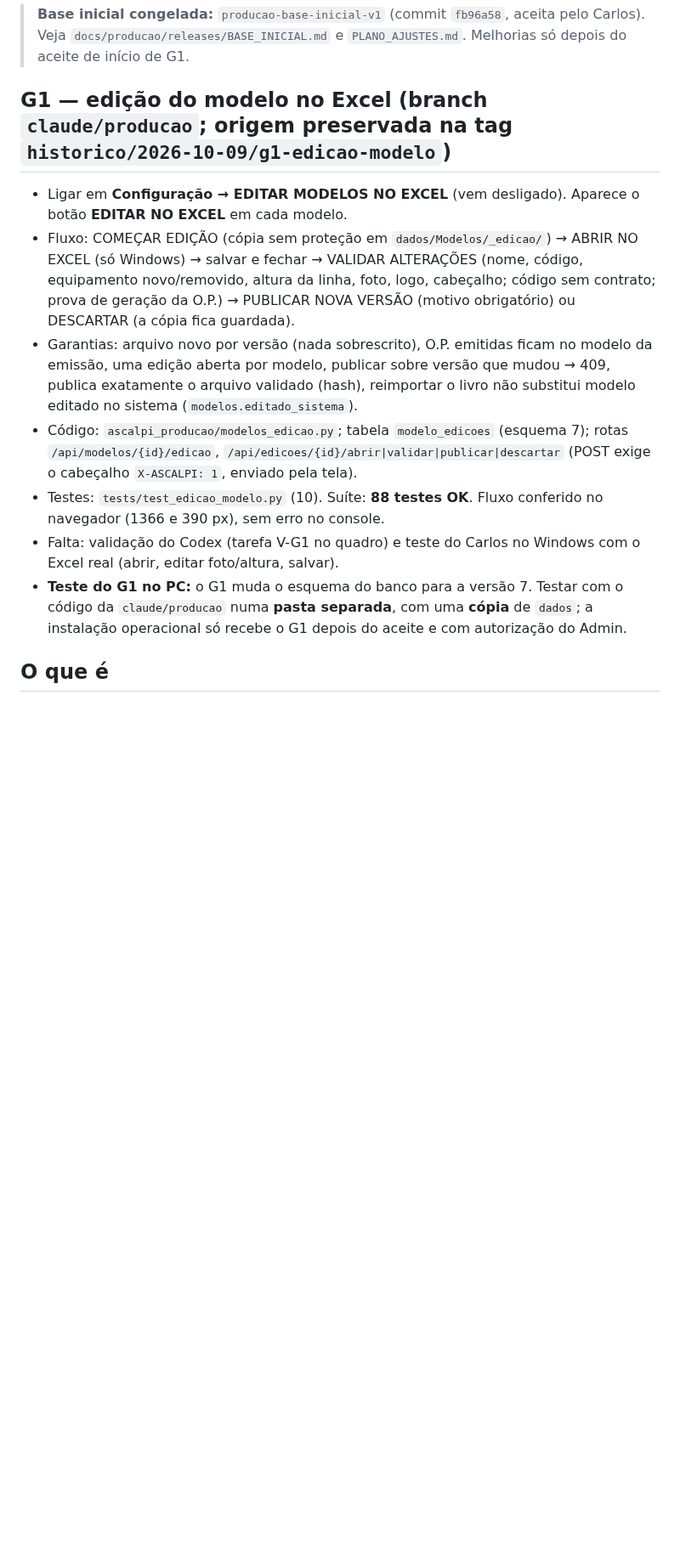
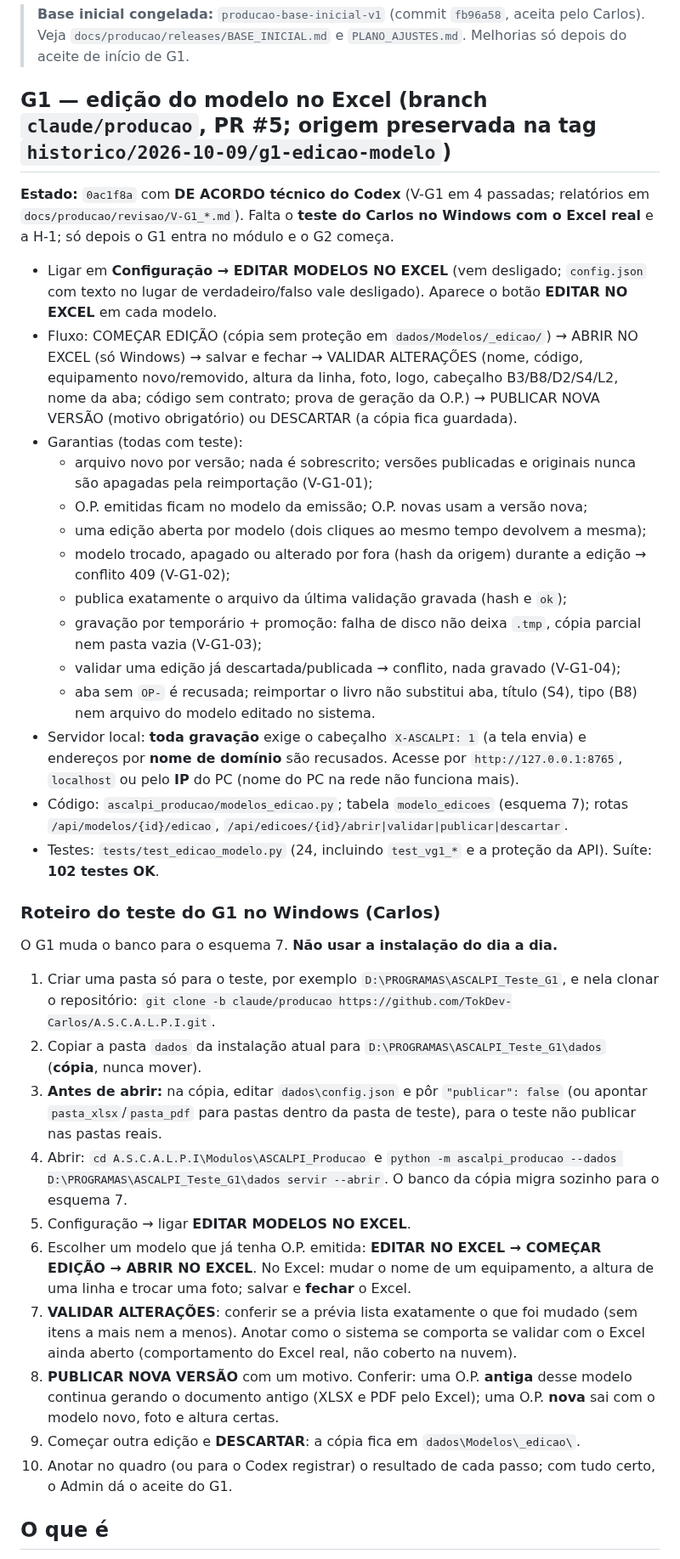
Before and after one commit to TokDev-Carlos/A.S.C.A.L.P.I, a Markdown page: Modulos/ASCALPI_Producao/CONTINUAR.md, the part around the change. Shown at 85% size. GitHub-like rendering; blank space fills up the shorter version.

Commit message:
docs(producao): estado do G1 após V-G1 e roteiro do teste no Windows
CONTINUAR.md: DE ACORDO técnico do Codex em 0ac1f8a, garantias
V-G1-01..04, proteção do servidor (X-ASCALPI e Host), 102 testes e
roteiro passo a passo para o Carlos testar com o Excel real numa pasta
separada, com cópia de dados e publicação desligada.

Co-Authored-By: Claude Opus 5.5 <noreply@anthropic.com>
Claude-Session: https://claude.ai/code/session_01CeqBTLiRjosqpXribffr2N

```diff
--- a/Modulos/ASCALPI_Producao/CONTINUAR.md
+++ b/Modulos/ASCALPI_Producao/CONTINUAR.md
@@ -4,15 +4,39 @@ Estado em 10/10/2026. **Branches (ordens ORG-2/ORG-3, ver `REGRAS_CENTRAIS.md`
 
 > **Base inicial congelada:** `producao-base-inicial-v1` (commit `fb96a58`, aceita pelo Carlos). Veja `docs/producao/releases/BASE_INICIAL.md` e `PLANO_AJUSTES.md`. Melhorias só depois do aceite de início de G1.
 
-## G1 — edição do modelo no Excel (branch `claude/producao`; origem preservada na tag `historico/2026-10-09/g1-edicao-modelo`)
+## G1 — edição do modelo no Excel (branch `claude/producao`, PR #5; origem preservada na tag `historico/2026-10-09/g1-edicao-modelo`)
 
-- Ligar em **Configuração → EDITAR MODELOS NO EXCEL** (vem desligado). Aparece o botão **EDITAR NO EXCEL** em cada modelo.
-- Fluxo: COMEÇAR EDIÇÃO (cópia sem proteção em `dados/Modelos/_edicao/`) → ABRIR NO EXCEL (só Windows) → salvar e fechar → VALIDAR ALTERAÇÕES (nome, código, equipamento novo/removido, altura da linha, foto, logo, cabeçalho; código sem contrato; prova de geração da O.P.) → PUBLICAR NOVA VERSÃO (motivo obrigatório) ou DESCARTAR (a cópia fica guardada).
-- Garantias: arquivo novo por versão (nada sobrescrito), O.P. emitidas ficam no modelo da emissão, uma edição aberta por modelo, publicar sobre versão que mudou → 409, publica exatamente o arquivo validado (hash), reimportar o livro não substitui modelo editado no sistema (`modelos.editado_sistema`).
-- Código: `ascalpi_producao/modelos_edicao.py`; tabela `modelo_edicoes` (esquema 7); rotas `/api/modelos/{id}/edicao`, `/api/edicoes/{id}/abrir|validar|publicar|descartar` (POST exige o cabeçalho `X-ASCALPI: 1`, enviado pela tela).
-- Testes: `tests/test_edicao_modelo.py` (10). Suíte: **88 testes OK**. Fluxo conferido no navegador (1366 e 390 px), sem erro no console.
-- Falta: validação do Codex (tarefa V-G1 no quadro) e teste do Carlos no Windows com o Excel real (abrir, editar foto/altura, salvar).
-- **Teste do G1 no PC:** o G1 muda o esquema do banco para a versão 7. Testar com o código da `claude/producao` numa **pasta separada**, com uma **cópia** de `dados`; a instalação operacional só recebe o G1 depois do aceite e com autorização do Admin.
+**Estado:** `0ac1f8a` com **DE ACORDO técnico do Codex** (V-G1 em 4 passadas; relatórios em `docs/producao/revisao/V-G1_*.md`). Falta o **teste do Carlos no Windows com o Excel real** e a H-1; só depois o G1 entra no módulo e o G2 começa.
+
+- Ligar em **Configuração → EDITAR MODELOS NO EXCEL** (vem desligado; `config.json` com texto no lugar de verdadeiro/falso vale desligado). Aparece o botão **EDITAR NO EXCEL** em cada modelo.
+- Fluxo: COMEÇAR EDIÇÃO (cópia sem proteção em `dados/Modelos/_edicao/`) → ABRIR NO EXCEL (só Windows) → salvar e fechar → VALIDAR ALTERAÇÕES (nome, código, equipamento novo/removido, altura da linha, foto, logo, cabeçalho B3/B8/D2/S4/L2, nome da aba; código sem contrato; prova de geração da O.P.) → PUBLICAR NOVA VERSÃO (motivo obrigatório) ou DESCARTAR (a cópia fica guardada).
+- Garantias (todas com teste):
+  - arquivo novo por versão; nada é sobrescrito; versões publicadas e originais nunca são apagadas pela reimportação (V-G1-01);
+  - O.P. emitidas ficam no modelo da emissão; O.P. novas usam a versão nova;
+  - uma edição aberta por modelo (dois cliques ao mesmo tempo devolvem a mesma);
+  - modelo trocado, apagado ou alterado por fora (hash da origem) durante a edição → conflito 409 (V-G1-02);
+  - publica exatamente o arquivo da última validação gravada (hash e `ok`);
+  - gravação por temporário + promoção: falha de disco não deixa `.tmp`, cópia parcial nem pasta vazia (V-G1-03);
+  - validar uma edição já descartada/publicada → conflito, nada gravado (V-G1-04);
+  - aba sem `OP-` é recusada; reimportar o livro não substitui aba, título (S4), tipo (B8) nem arquivo do modelo editado no sistema.
+- Servidor local: **toda gravação** exige o cabeçalho `X-ASCALPI: 1` (a tela envia) e endereços por **nome de domínio** são recusados. Acesse por `http://127.0.0.1:8765`, `localhost` ou pelo **IP** do PC (nome do PC na rede não funciona mais).
+- Código: `ascalpi_producao/modelos_edicao.py`; tabela `modelo_edicoes` (esquema 7); rotas `/api/modelos/{id}/edicao`, `/api/edicoes/{id}/abrir|validar|publicar|descartar`.
+- Testes: `tests/test_edicao_modelo.py` (24, incluindo `test_vg1_*` e a proteção da API). Suíte: **102 testes OK**.
+
+### Roteiro do teste do G1 no Windows (Carlos)
+
+O G1 muda o banco para o esquema 7. **Não usar a instalação do dia a dia.**
+
+1. Criar uma pasta só para o teste, por exemplo `D:\PROGRAMAS\ASCALPI_Teste_G1`, e nela clonar o repositório: `git clone -b claude/producao https://github.com/TokDev-Carlos/A.S.C.A.L.P.I.git`.
+2. Copiar a pasta `dados` da instalação atual para `D:\PROGRAMAS\ASCALPI_Teste_G1\dados` (**cópia**, nunca mover).
+3. **Antes de abrir:** na cópia, editar `dados\config.json` e pôr `"publicar": false` (ou apontar `pasta_xlsx`/`pasta_pdf` para pastas dentro da pasta de teste), para o teste não publicar nas pastas reais.
+4. Abrir: `cd A.S.C.A.L.P.I\Modulos\ASCALPI_Producao` e `python -m ascalpi_producao --dados D:\PROGRAMAS\ASCALPI_Teste_G1\dados servir --abrir`. O banco da cópia migra sozinho para o esquema 7.
+5. Configuração → ligar **EDITAR MODELOS NO EXCEL**.
+6. Escolher um modelo que já tenha O.P. emitida: **EDITAR NO EXCEL → COMEÇAR EDIÇÃO → ABRIR NO EXCEL**. No Excel: mudar o nome de um equipamento, a altura de uma linha e trocar uma foto; salvar e **fechar** o Excel.
+7. **VALIDAR ALTERAÇÕES**: conferir se a prévia lista exatamente o que foi mudado (sem itens a mais nem a menos). Anotar como o sistema se comporta se validar com o Excel ainda aberto (comportamento do Excel real, não coberto na nuvem).
+8. **PUBLICAR NOVA VERSÃO** com um motivo. Conferir: uma O.P. **antiga** desse modelo continua gerando o documento antigo (XLSX e PDF pelo Excel); uma O.P. **nova** sai com o modelo novo, foto e altura certas.
+9. Começar outra edição e **DESCARTAR**: a cópia fica em `dados\Modelos\_edicao\`.
+10. Anotar no quadro (ou para o Codex registrar) o resultado de cada passo; com tudo certo, o Admin dá o aceite do G1.
 
 ## O que é
 
```
